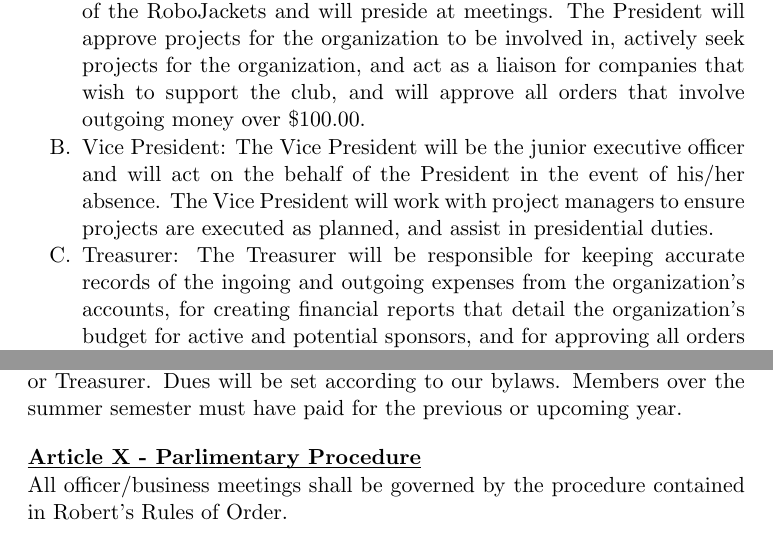
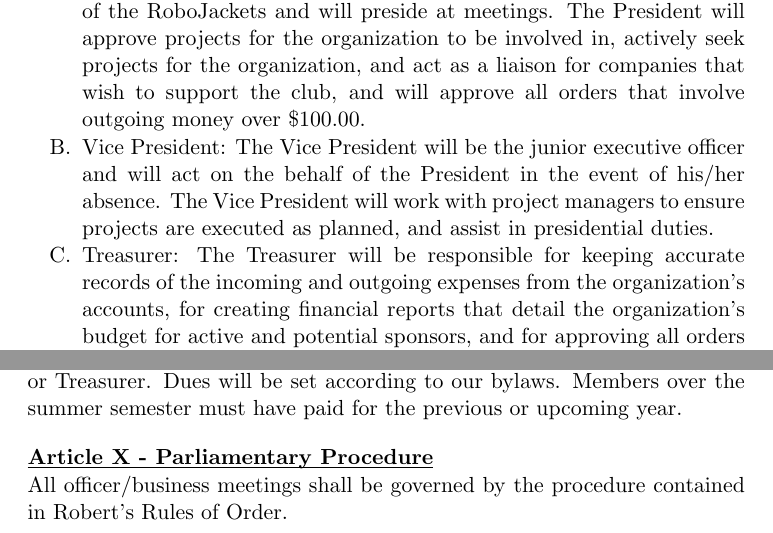
Before and after one commit to RoboJackets/constitution, a LaTeX document (src/SGA_Constitution.tex): two parts of pages 2 and 5 of 5, joined at a grey line, cut so that both start at the same text. Compiled offline with pdfLaTeX.

Commit message:
aspell run

```diff
--- a/src/SGA_Constitution.tex
+++ b/src/SGA_Constitution.tex
@@ -69,7 +69,7 @@ An Executive Board comprised of Officers will govern the activities of the organ
 \begin{enumerate}
 \item President: The President will have general supervision of the affairs of the RoboJackets and will preside at meetings. The President will approve projects for the organization to be involved in, actively seek projects for the organization, and act as a liaison for companies that wish to support the club, and will approve all orders that involve outgoing money over \$100.00.
 \item Vice­ President: The Vice ­President will be the junior executive officer and will act on the behalf of the President in the event of his/her absence. The Vice ­President will work with project managers to ensure projects are executed as planned, and assist in presidential duties.
-\item Treasurer: The Treasurer will be responsible for keeping accurate records of the ingoing and outgoing expenses from the organization’s accounts, for creating financial reports that detail the organization’s budget for active and potential sponsors, and for approving all orders under \$100.00.
+\item Treasurer: The Treasurer will be responsible for keeping accurate records of the incoming and outgoing expenses from the organization’s accounts, for creating financial reports that detail the organization’s budget for active and potential sponsors, and for approving all orders under \$100.00.
 \item Secretary: The Secretary will be responsible for tracking membership, taking meeting attendance for non-­project specific meetings, and keeping meeting minutes for officer meetings.
 \item Shop Manager: The Shop Manager will be responsible for ensuring cleanliness and organization within the shop and will submit requests for shop consumables and capital expenditures to the Treasurer as necessary.
 \item Promotions Chair: The Promotions Chair will organize promotions of the RoboJackets in the Georgia Tech community, organize programs that involving helping the surrounding community, and be responsible for creating the guidelines for groups attending competitions to best promote Georgia Tech in the robotics community.
@@ -126,7 +126,7 @@ Committees may be created as necessary by the President for specific events and
 \carticle{Dues}
 Dues shall be collected at the first general meeting of each semester which will occur within the first two (2) weeks of classes. Dues from members joining after this time will be collected by the President, Vice ­President, or Treasurer. Dues will be set according to our bylaws. Members over the summer semester must have paid for the previous or upcoming year.
 
-\carticle{Parlimentary Procedure}
+\carticle{Parliamentary Procedure}
 All officer/business meetings shall be governed by the procedure contained in Robert’s Rules of Order.
 
 \carticle{Constitutional Amendments}
```
